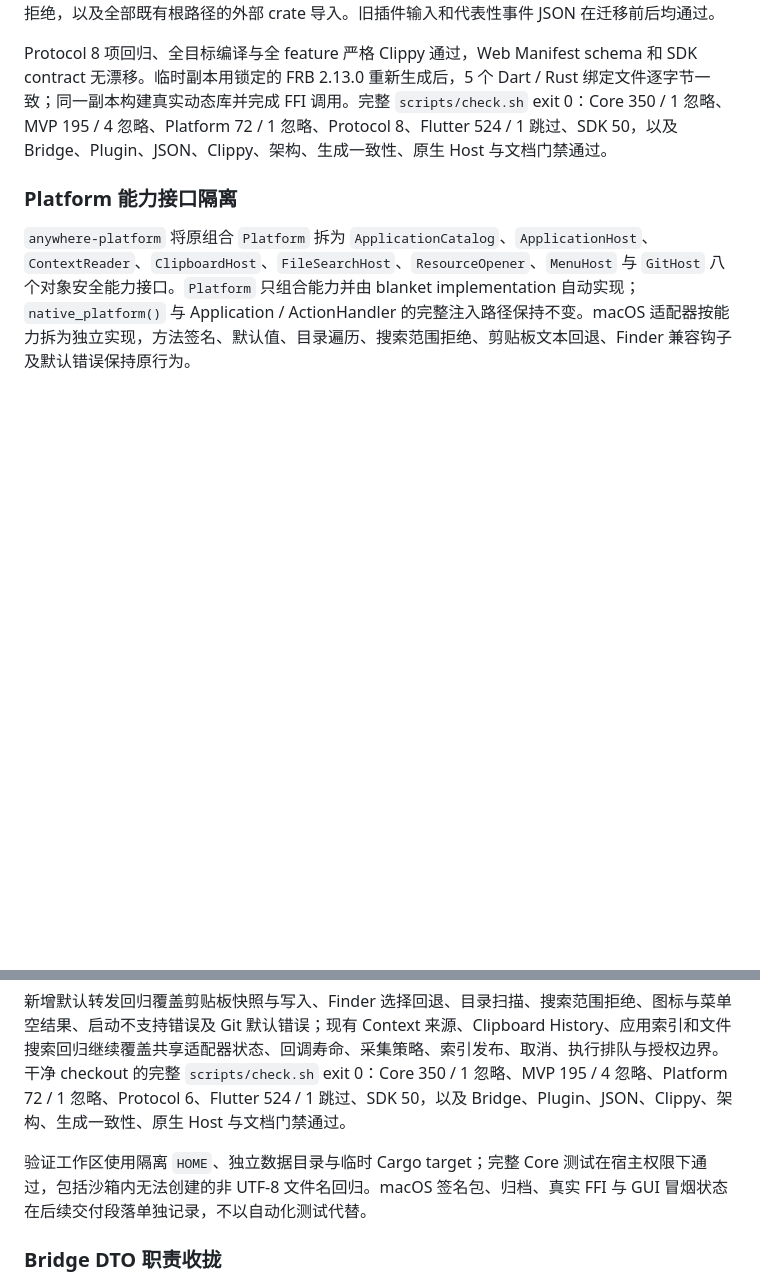
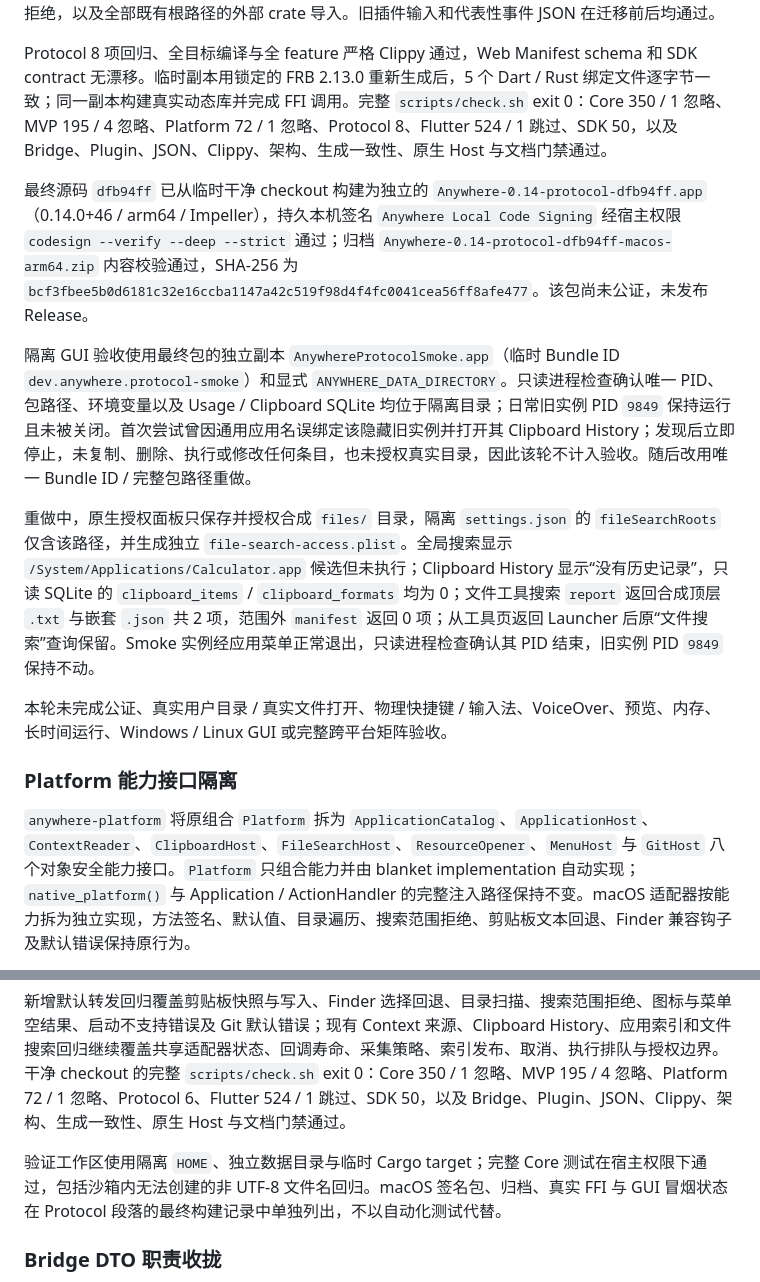
Before and after one commit to FantasyDream/Anywhere, a Markdown page: docs/mvp-v0.14.md, 2 parts joined by grey strips. Rendered like a GitHub page; blank space fills up the shorter version.

Commit message:
docs(v0.14): record platform protocol verification

```diff
--- a/docs/mvp-v0.14.md
+++ b/docs/mvp-v0.14.md
@@ -48,6 +48,14 @@
 
 Protocol 8 项回归、全目标编译与全 feature 严格 Clippy 通过，Web Manifest schema 和 SDK contract 无漂移。临时副本用锁定的 FRB 2.13.0 重新生成后，5 个 Dart / Rust 绑定文件逐字节一致；同一副本构建真实动态库并完成 FFI 调用。完整 `scripts/check.sh` exit 0：Core 350 / 1 忽略、MVP 195 / 4 忽略、Platform 72 / 1 忽略、Protocol 8、Flutter 524 / 1 跳过、SDK 50，以及 Bridge、Plugin、JSON、Clippy、架构、生成一致性、原生 Host 与文档门禁通过。
 
+最终源码 `dfb94ff` 已从临时干净 checkout 构建为独立的 `Anywhere-0.14-protocol-dfb94ff.app`（0.14.0+46 / arm64 / Impeller），持久本机签名 `Anywhere Local Code Signing` 经宿主权限 `codesign --verify --deep --strict` 通过；归档 `Anywhere-0.14-protocol-dfb94ff-macos-arm64.zip` 内容校验通过，SHA-256 为 `bcf3fbee5b0d6181c32e16ccba1147a42c519f98d4f4fc0041cea56ff8afe477`。该包尚未公证，未发布 Release。
+
+隔离 GUI 验收使用最终包的独立副本 `AnywhereProtocolSmoke.app`（临时 Bundle ID `dev.anywhere.protocol-smoke`）和显式 `ANYWHERE_DATA_DIRECTORY`。只读进程检查确认唯一 PID、包路径、环境变量以及 Usage / Clipboard SQLite 均位于隔离目录；日常旧实例 PID `9849` 保持运行且未被关闭。首次尝试曾因通用应用名误绑定该隐藏旧实例并打开其 Clipboard History；发现后立即停止，未复制、删除、执行或修改任何条目，也未授权真实目录，因此该轮不计入验收。随后改用唯一 Bundle ID / 完整包路径重做。
+
+重做中，原生授权面板只保存并授权合成 `files/` 目录，隔离 `settings.json` 的 `fileSearchRoots` 仅含该路径，并生成独立 `file-search-access.plist`。全局搜索显示 `/System/Applications/Calculator.app` 候选但未执行；Clipboard History 显示“没有历史记录”，只读 SQLite 的 `clipboard_items` / `clipboard_formats` 均为 0；文件工具搜索 `report` 返回合成顶层 `.txt` 与嵌套 `.json` 共 2 项，范围外 `manifest` 返回 0 项；从工具页返回 Launcher 后原“文件搜索”查询保留。Smoke 实例经应用菜单正常退出，只读进程检查确认其 PID 结束，旧实例 PID `9849` 保持不动。
+
+本轮未完成公证、真实用户目录 / 真实文件打开、物理快捷键 / 输入法、VoiceOver、预览、内存、长时间运行、Windows / Linux GUI 或完整跨平台矩阵验收。
+
 ### Platform 能力接口隔离
 
 `anywhere-platform` 将原组合 `Platform` 拆为 `ApplicationCatalog`、`ApplicationHost`、`ContextReader`、`ClipboardHost`、`FileSearchHost`、`ResourceOpener`、`MenuHost` 与 `GitHost` 八个对象安全能力接口。`Platform` 只组合能力并由 blanket implementation 自动实现；`native_platform()` 与 Application / ActionHandler 的完整注入路径保持不变。macOS 适配器按能力拆为独立实现，方法签名、默认值、目录遍历、搜索范围拒绝、剪贴板文本回退、Finder 兼容钩子及默认错误保持原行为。
@@ -56,7 +64,7 @@ Protocol 8 项回归、全目标编译与全 feature 严格 Clippy 通过，Web
 
 新增默认转发回归覆盖剪贴板快照与写入、Finder 选择回退、目录扫描、搜索范围拒绝、图标与菜单空结果、启动不支持错误及 Git 默认错误；现有 Context 来源、Clipboard History、应用索引和文件搜索回归继续覆盖共享适配器状态、回调寿命、采集策略、索引发布、取消、执行排队与授权边界。干净 checkout 的完整 `scripts/check.sh` exit 0：Core 350 / 1 忽略、MVP 195 / 4 忽略、Platform 72 / 1 忽略、Protocol 6、Flutter 524 / 1 跳过、SDK 50，以及 Bridge、Plugin、JSON、Clippy、架构、生成一致性、原生 Host 与文档门禁通过。
 
-验证工作区使用隔离 `HOME`、独立数据目录与临时 Cargo target；完整 Core 测试在宿主权限下通过，包括沙箱内无法创建的非 UTF-8 文件名回归。macOS 签名包、归档、真实 FFI 与 GUI 冒烟状态在后续交付段落单独记录，不以自动化测试代替。
+验证工作区使用隔离 `HOME`、独立数据目录与临时 Cargo target；完整 Core 测试在宿主权限下通过，包括沙箱内无法创建的非 UTF-8 文件名回归。macOS 签名包、归档、真实 FFI 与 GUI 冒烟状态在 Protocol 段落的最终构建记录中单独列出，不以自动化测试代替。
 
 ### Bridge DTO 职责收拢
 
```
